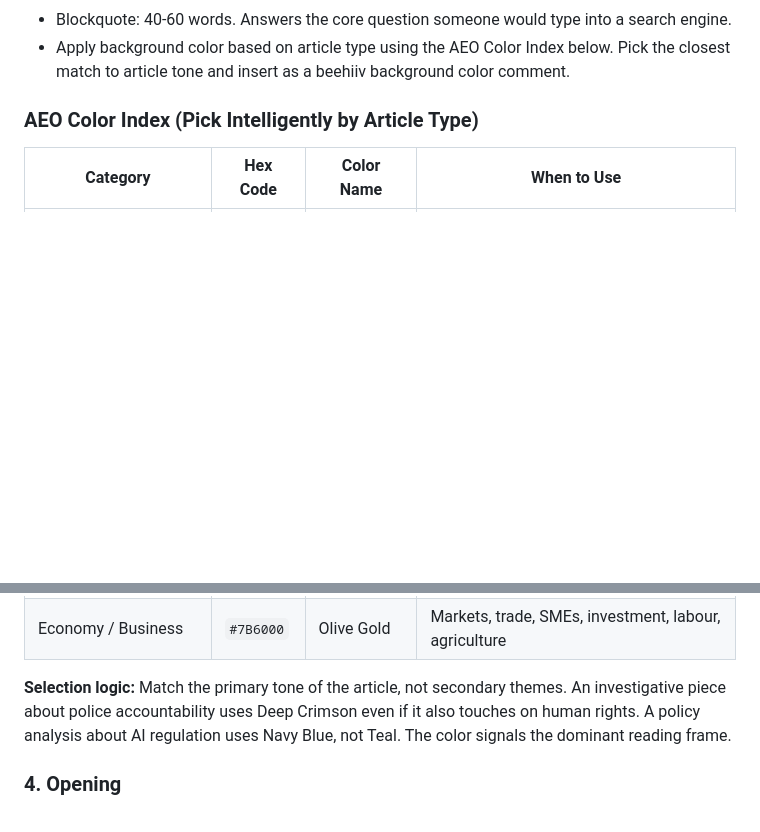
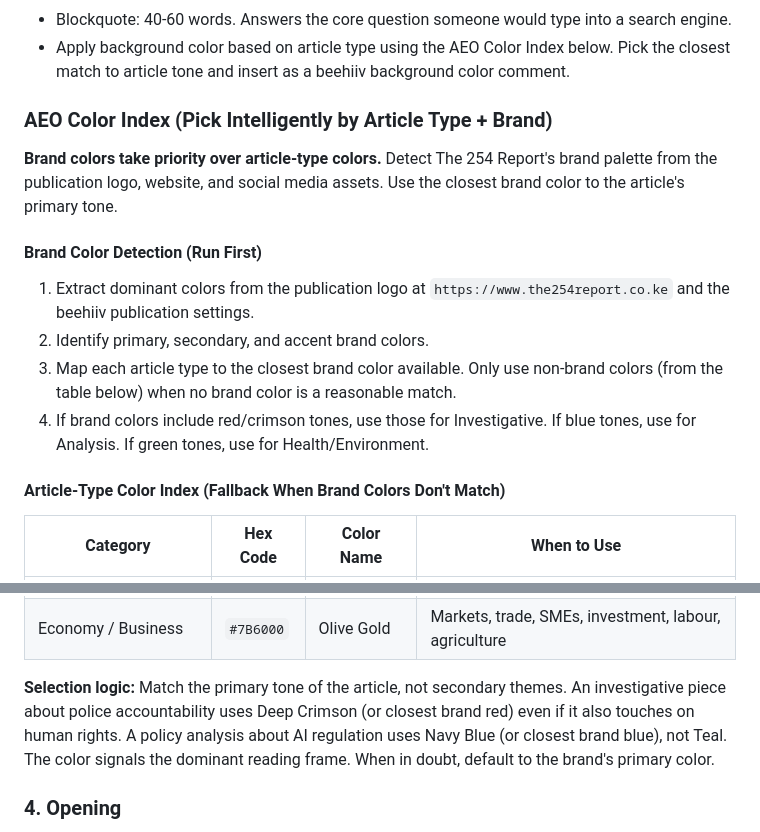
Before and after one commit to geraldkombo/the254report, a Markdown page: 254-AEO-GEO-MASTER-PROMPT-v3.md, 2 parts joined by grey strips. Drawn GitHub-style; blank space fills up the shorter version.

Commit message:
Add brand color detection: prompt extracts publication brand colors first, maps article types to closest brand color, falls back to color index

```diff
--- a/254-AEO-GEO-MASTER-PROMPT-v3.md
+++ b/254-AEO-GEO-MASTER-PROMPT-v3.md
@@ -121,7 +121,17 @@ The reader should never feel they're in a template. These are patterns, not a pa
 - Blockquote: 40-60 words. Answers the core question someone would type into a search engine.
 - Apply background color based on article type using the AEO Color Index below. Pick the closest match to article tone and insert as a beehiiv background color comment.
 
-### AEO Color Index (Pick Intelligently by Article Type)
+### AEO Color Index (Pick Intelligently by Article Type + Brand)
+
+**Brand colors take priority over article-type colors.** Detect The 254 Report's brand palette from the publication logo, website, and social media assets. Use the closest brand color to the article's primary tone.
+
+#### Brand Color Detection (Run First)
+1. Extract dominant colors from the publication logo at `https://www.the254report.co.ke` and the beehiiv publication settings.
+2. Identify primary, secondary, and accent brand colors.
+3. Map each article type to the closest brand color available. Only use non-brand colors (from the table below) when no brand color is a reasonable match.
+4. If brand colors include red/crimson tones, use those for Investigative. If blue tones, use for Analysis. If green tones, use for Health/Environment.
+
+#### Article-Type Color Index (Fallback When Brand Colors Don't Match)
 
 | Category | Hex Code | Color Name | When to Use |
 |---|---|---|---|
@@ -136,7 +146,7 @@ The reader should never feel they're in a template. These are patterns, not a pa
 | Health / Environment | `#1B5E20` | Forest Green | Climate, pollution, public health, food systems, conservation |
 | Economy / Business | `#7B6000` | Olive Gold | Markets, trade, SMEs, investment, labour, agriculture |
 
-**Selection logic:** Match the primary tone of the article, not secondary themes. An investigative piece about police accountability uses Deep Crimson even if it also touches on human rights. A policy analysis about AI regulation uses Navy Blue, not Teal. The color signals the dominant reading frame.
+**Selection logic:** Match the primary tone of the article, not secondary themes. An investigative piece about police accountability uses Deep Crimson (or closest brand red) even if it also touches on human rights. A policy analysis about AI regulation uses Navy Blue (or closest brand blue), not Teal. The color signals the dominant reading frame. When in doubt, default to the brand's primary color.
 
 ### 4. Opening
 - First 200 words contain the full core answer. That's the AI extraction window.
```
